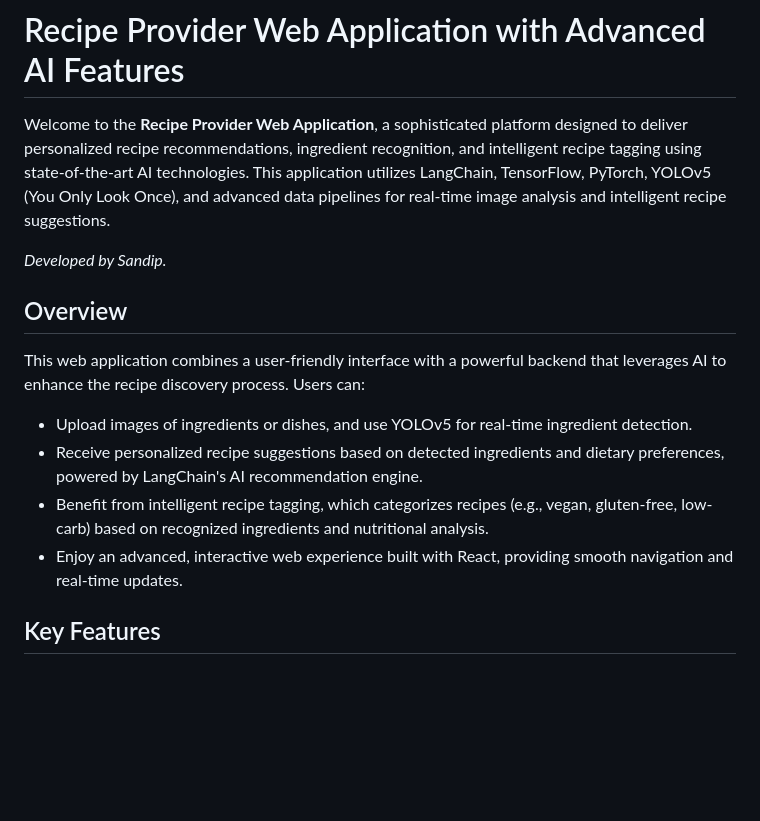
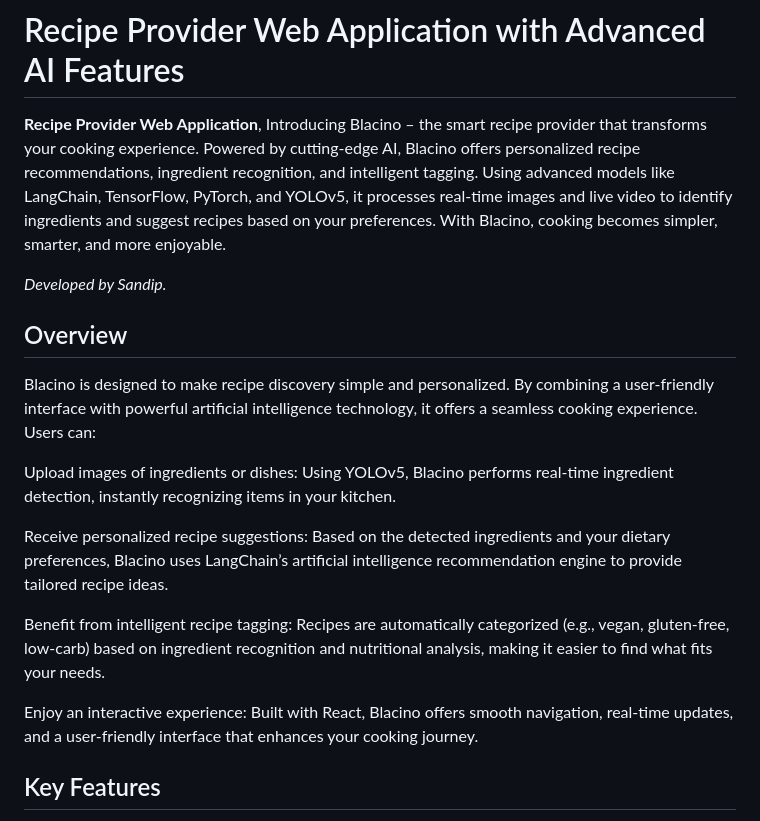
Before and after one commit to mondalsandy02/Bellancino, a Markdown page: README.md, the part around the change. GitHub-like rendering; blank space fills up the shorter version.

```diff
--- a/README.md
+++ b/README.md
@@ -1,17 +1,23 @@
 # Recipe Provider Web Application with Advanced AI Features
 
-Welcome to the **Recipe Provider Web Application**, a sophisticated platform designed to deliver personalized recipe recommendations, ingredient recognition, and intelligent recipe tagging using state-of-the-art AI technologies. This application utilizes LangChain, TensorFlow, PyTorch, YOLOv5 (You Only Look Once), and advanced data pipelines for real-time image analysis and intelligent recipe suggestions.
+ **Recipe Provider Web Application**, Introducing Blacino – the smart recipe provider that transforms your cooking experience. Powered by cutting-edge AI, Blacino offers personalized recipe recommendations, ingredient recognition, and intelligent tagging. Using advanced models like LangChain, TensorFlow, PyTorch, and YOLOv5, it processes real-time images and live video to identify ingredients and suggest recipes based on your preferences. With Blacino, cooking becomes simpler, smarter, and more enjoyable.
 
 *Developed by Sandip.*
 
 ## Overview
 
-This web application combines a user-friendly interface with a powerful backend that leverages AI to enhance the recipe discovery process. Users can:
+Blacino is designed to make recipe discovery simple and personalized. By combining a user-friendly interface with powerful artificial intelligence technology, it offers a seamless cooking experience. Users can:
 
-- Upload images of ingredients or dishes, and use YOLOv5 for real-time ingredient detection.
-- Receive personalized recipe suggestions based on detected ingredients and dietary preferences, powered by LangChain's AI recommendation engine.
-- Benefit from intelligent recipe tagging, which categorizes recipes (e.g., vegan, gluten-free, low-carb) based on recognized ingredients and nutritional analysis.
-- Enjoy an advanced, interactive web experience built with React, providing smooth navigation and real-time updates.
+Upload images of ingredients or dishes: Using YOLOv5, Blacino performs real-time ingredient detection, instantly recognizing items in your kitchen.
+
+Receive personalized recipe suggestions: Based on the detected ingredients and your dietary preferences, Blacino uses LangChain’s artificial intelligence recommendation engine to provide tailored recipe ideas.
+
+Benefit from intelligent recipe tagging: Recipes are automatically categorized (e.g., vegan, gluten-free, low-carb) based on ingredient recognition and nutritional analysis, making it easier to find what fits your needs.
+
+Enjoy an interactive experience: Built with React, Blacino offers smooth navigation, real-time updates, and a user-friendly interface that enhances your cooking journey.
+
+
+
 
 ## Key Features
 
```
